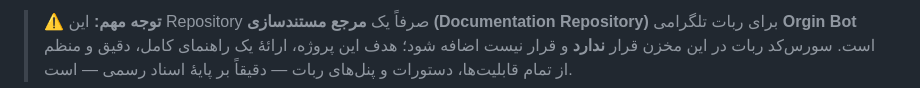
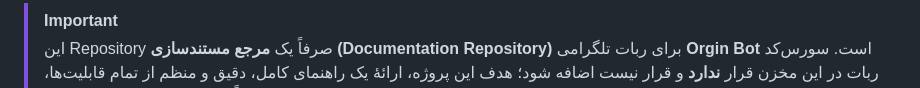
Before and after one commit to orginlabs/orgin-bot-documentation, a Markdown page: README.md, the part around one of its changes. GitHub-like rendering.

```diff
--- a/README.md
+++ b/README.md
@@ -25,4 +26,5 @@
 
-> ⚠️ **توجه مهم:** این Repository صرفاً یک **مرجع مستندسازی (Documentation Repository)** برای ربات تلگرامی **Orgin Bot** است.
+> [!IMPORTANT]
+> این Repository صرفاً یک **مرجع مستندسازی (Documentation Repository)** برای ربات تلگرامی **Orgin Bot** است.
 > سورس‌کد ربات در این مخزن قرار **ندارد** و قرار نیست اضافه شود؛ هدف این پروژه، ارائهٔ یک راهنمای کامل، دقیق و منظم از تمام قابلیت‌ها، دستورات و پنل‌های ربات — دقیقاً بر پایهٔ اسناد رسمی — است.
 
```
Also changed, not shown: other parts of README.md (+63 -37 lines).
